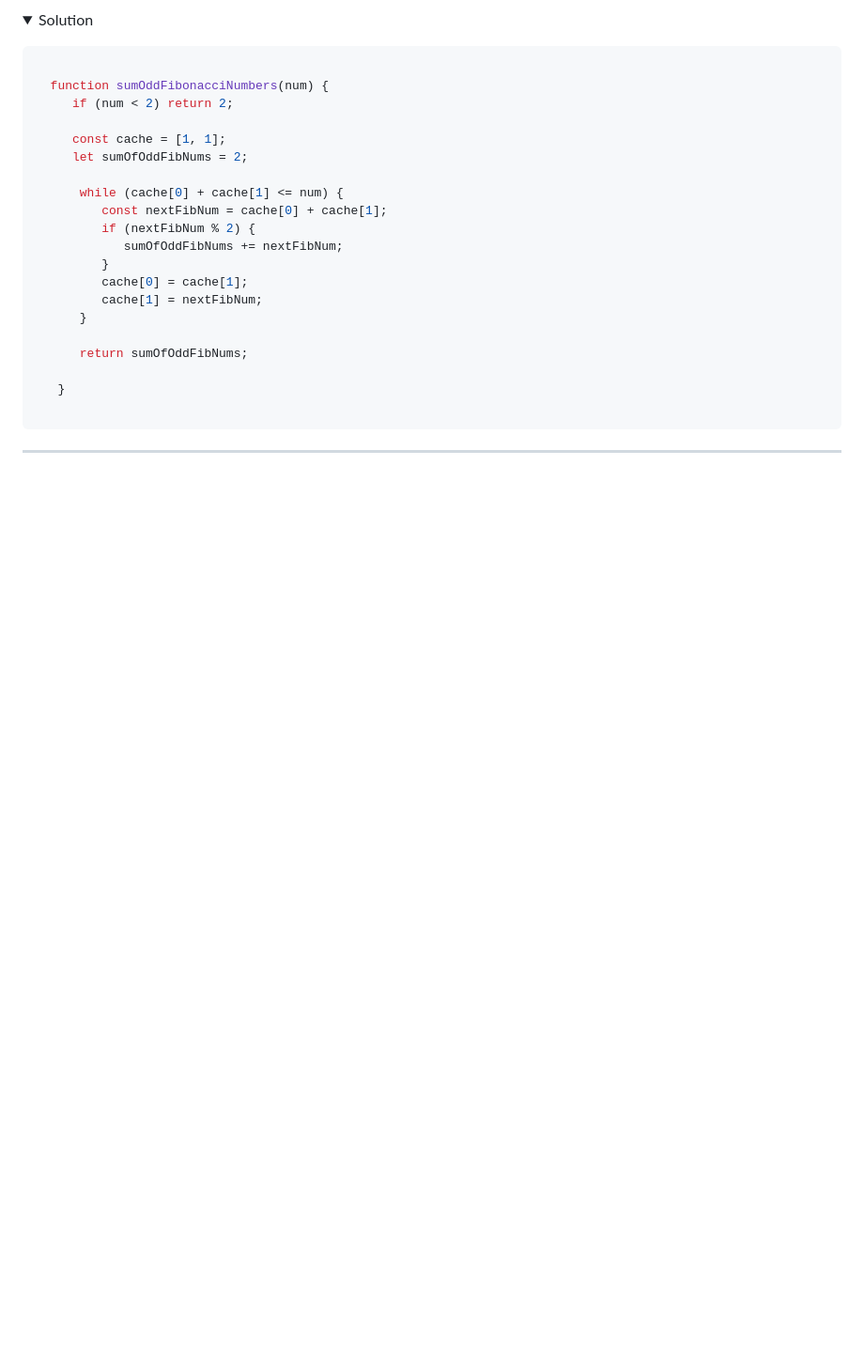
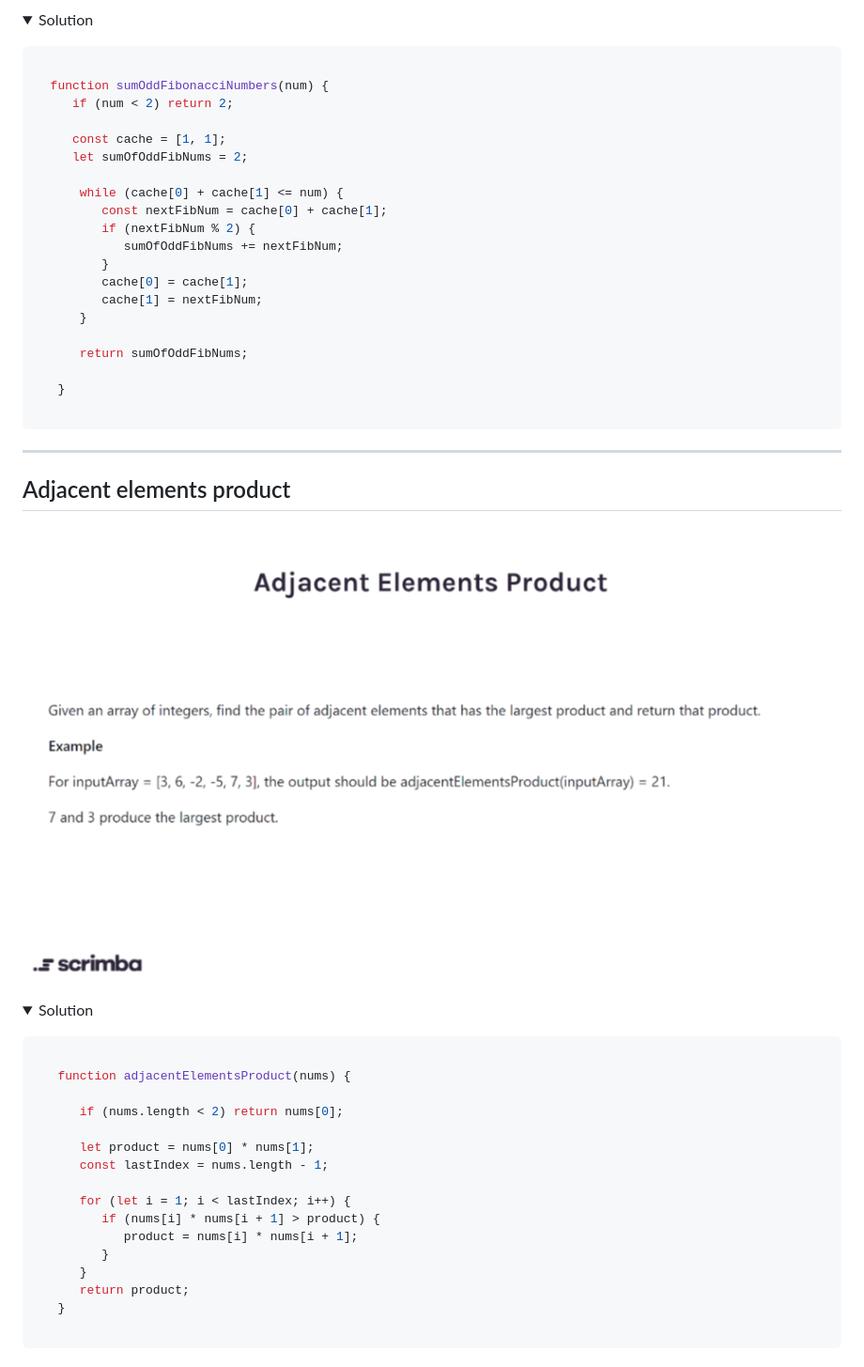
Before and after one commit to nibble0101/javascriptmas, a Markdown page: README.md, the part around the change printed below. Shown: that part at 94% size. Drawn GitHub-style; pictures changed too: questions/10-adjacent-elements-product.png (added); folded sections open; blank space fills up the shorter version.

Commit message:
Added challenge 10

````diff
--- a/README.md
+++ b/README.md
@@ -190,3 +190,36 @@ This is a set of programming challenges from [scrimba.com](https://scrimba.com)
 </details>
 
 ***********
+
+## Adjacent elements product
+
+![adjacent elements product challenge](questions/10-adjacent-elements-product.png?raw=true "Adjacent elements product challenge")
+
+<details>
+
+   <summary>Solution</summary>
+
+   <p>
+
+   ```js
+
+      function adjacentElementsProduct(nums) {
+
+         if (nums.length < 2) return nums[0];
+
+         let product = nums[0] * nums[1];
+         const lastIndex = nums.length - 1;
+
+         for (let i = 1; i < lastIndex; i++) {
+            if (nums[i] * nums[i + 1] > product) {
+               product = nums[i] * nums[i + 1];
+            }
+         }
+         return product;
+      }
+
+   ```
+
+
+   </p>
+
````
Also changed, not shown: other parts of README.md (+3 -0 lines), 2 other files.
